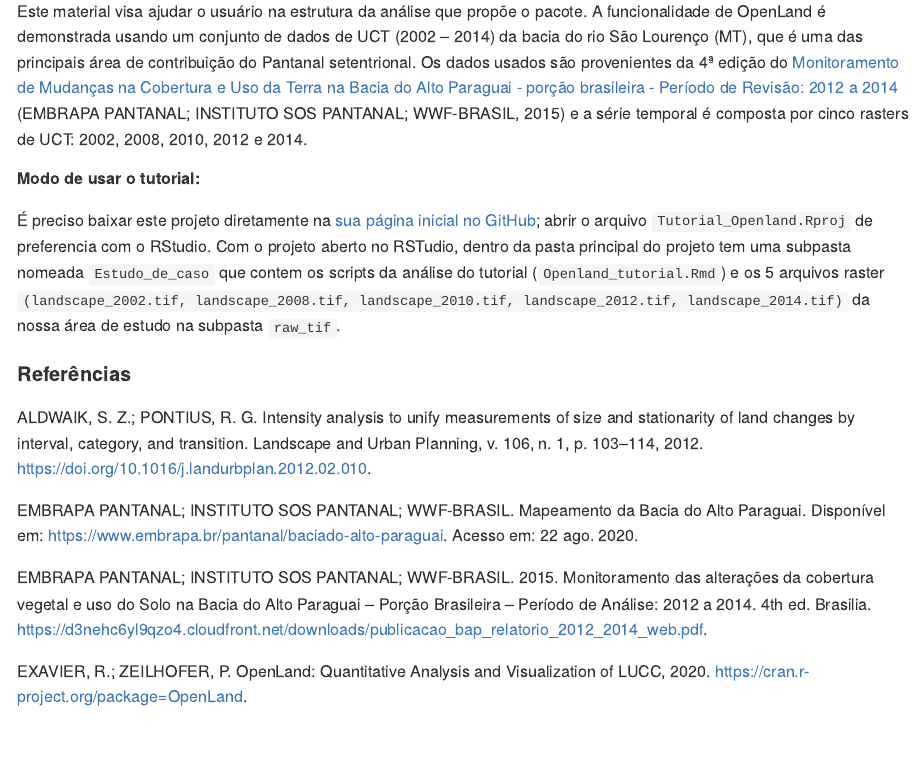
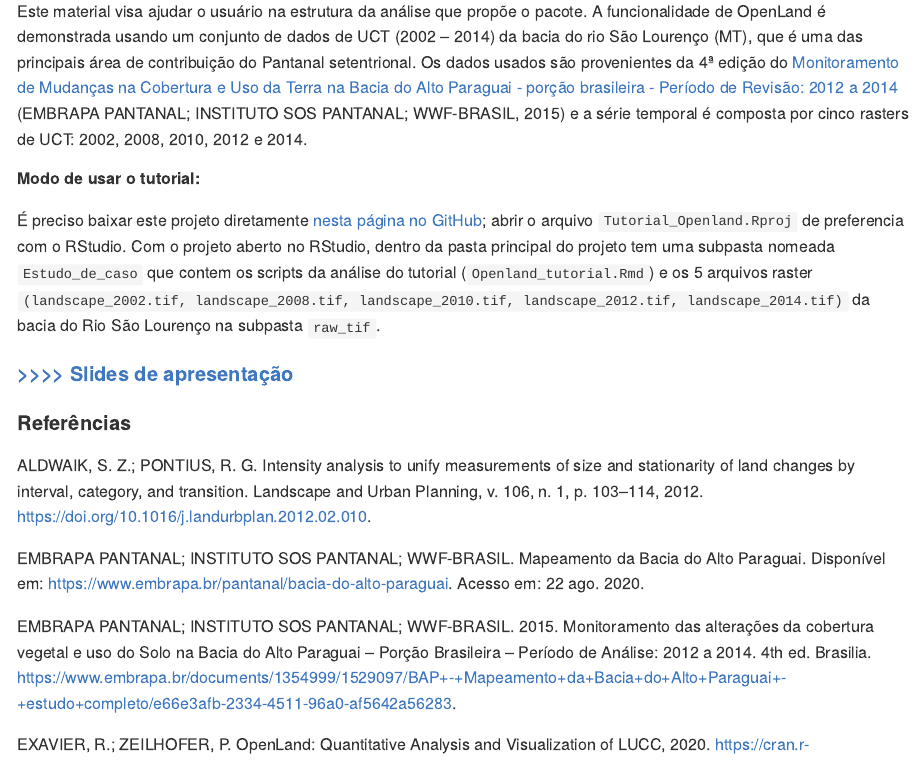
Before and after one commit to reginalexavier/Tutorial_OpenLand, an R Markdown document (README.Rmd): the page in a window 1100 px wide, from 1000 px down. The pictures show the output file README.md that the author committed with the source, drawn offline in the style of GitHub.

Commit message:
- link dos slides adicionado

```diff
--- a/README.Rmd
+++ b/README.Rmd
@@ -45,7 +45,9 @@ O material contendo a documentação de todas as funções de OpenLand é acessi
 Este material visa ajudar o usuário na estrutura da análise que propõe o pacote. A funcionalidade de OpenLand é demonstrada usando um conjunto de dados de UCT (2002 – 2014) da bacia do rio São Lourenço (MT), que é uma das principais área de contribuição do Pantanal setentrional. Os dados usados são provenientes da 4ª edição do [Monitoramento de Mudanças na Cobertura e Uso da Terra na Bacia do Alto Paraguai - porção brasileira - Período de Revisão: 2012 a 2014](https://www.embrapa.br/pantanal/bacia-do-alto-paraguai) (EMBRAPA PANTANAL; INSTITUTO SOS PANTANAL; WWF-BRASIL, 2015) e a série temporal é composta por cinco rasters de UCT: 2002, 2008, 2010, 2012 e 2014.
 
 ##### Modo de usar o tutorial:
-É preciso baixar este projeto diretamente na [sua página inicial no GitHub](https://github.com/reginalexavier/Tutorial_OpenLand);  abrir o arquivo `Tutorial_Openland.Rproj` de preferencia com o RStudio. Com o projeto aberto no RSTudio, dentro da pasta principal do projeto tem uma subpasta nomeada `Estudo_de_caso` que contem os scripts da análise do tutorial (`Openland_tutorial.Rmd`) e os 5 arquivos raster `(`r list.files("Estudo_de_caso/raw_tif")`)` da nossa área de estudo na subpasta `raw_tif`.
+É preciso baixar este projeto diretamente [nesta página no GitHub](https://github.com/reginalexavier/Tutorial_OpenLand);  abrir o arquivo `Tutorial_Openland.Rproj` de preferencia com o RStudio. Com o projeto aberto no RStudio, dentro da pasta principal do projeto tem uma subpasta nomeada `Estudo_de_caso` que contem os scripts da análise do tutorial (`Openland_tutorial.Rmd`) e os 5 arquivos raster `(`r list.files("Estudo_de_caso/raw_tif")`)` da bacia do Rio São Lourenço na subpasta `raw_tif`.
+
+#### [>>>> Slides de apresentação](https://reginalexavier.github.io/Tutorial_OpenLand/slides/OpenLand_slide)
 
 
 
@@ -55,7 +57,6 @@ ALDWAIK, S. Z.; PONTIUS, R. G. Intensity analysis to unify measurements of size
 
 EMBRAPA PANTANAL; INSTITUTO SOS PANTANAL; WWF-BRASIL. Mapeamento da Bacia do Alto Paraguai. Disponível em: https://www.embrapa.br/pantanal/bacia-do-alto-paraguai. Acesso em: 22 ago. 2020.
 
-EMBRAPA PANTANAL; INSTITUTO SOS PANTANAL; WWF-BRASIL. 2015. Monitoramento das alterações da cobertura vegetal e uso do Solo na Bacia do Alto Paraguai – Porção Brasileira – Período de Análise: 2012 a 2014. 4th ed. Brasilia. https://d3nehc6yl9qzo4.cloudfront.net/downloads/publicacao_bap_relatorio_2012_2014_web.pdf.
+EMBRAPA PANTANAL; INSTITUTO SOS PANTANAL; WWF-BRASIL. 2015. Monitoramento das alterações da cobertura vegetal e uso do Solo na Bacia do Alto Paraguai – Porção Brasileira – Período de Análise: 2012 a 2014. 4th ed. Brasilia. https://www.embrapa.br/documents/1354999/1529097/BAP+-+Mapeamento+da+Bacia+do+Alto+Paraguai+-+estudo+completo/e66e3afb-2334-4511-96a0-af5642a56283.
 
-EXAVIER, R.; ZEILHOFER, P. OpenLand: Quantitative Analysis and Visualization
-of LUCC, 2020. https://cran.r-project.org/package=OpenLand.
+EXAVIER, R.; ZEILHOFER, P. OpenLand: Quantitative Analysis and Visualization of LUCC, 2020. https://cran.r-project.org/package=OpenLand.
```
Also changed, not shown: README.md.
